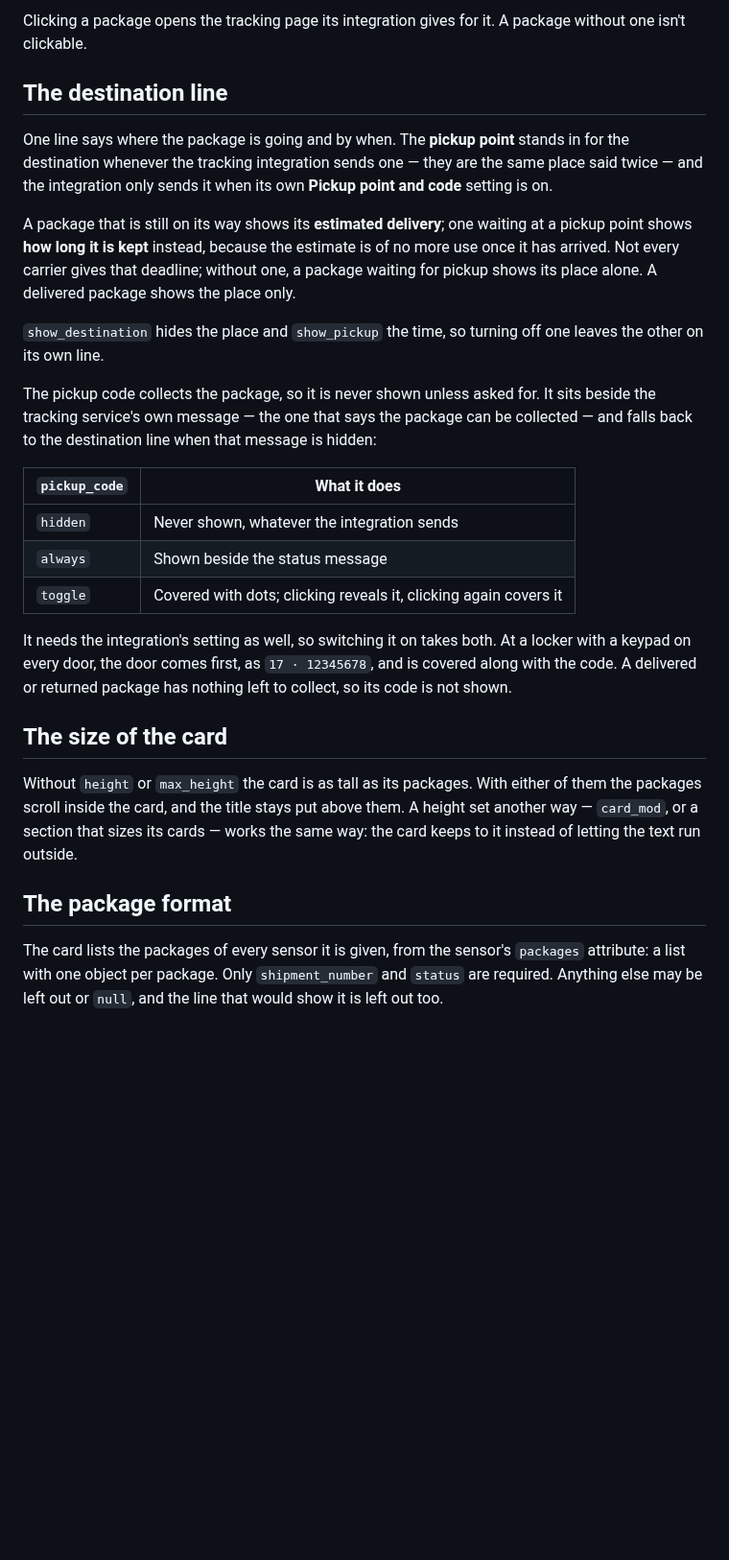
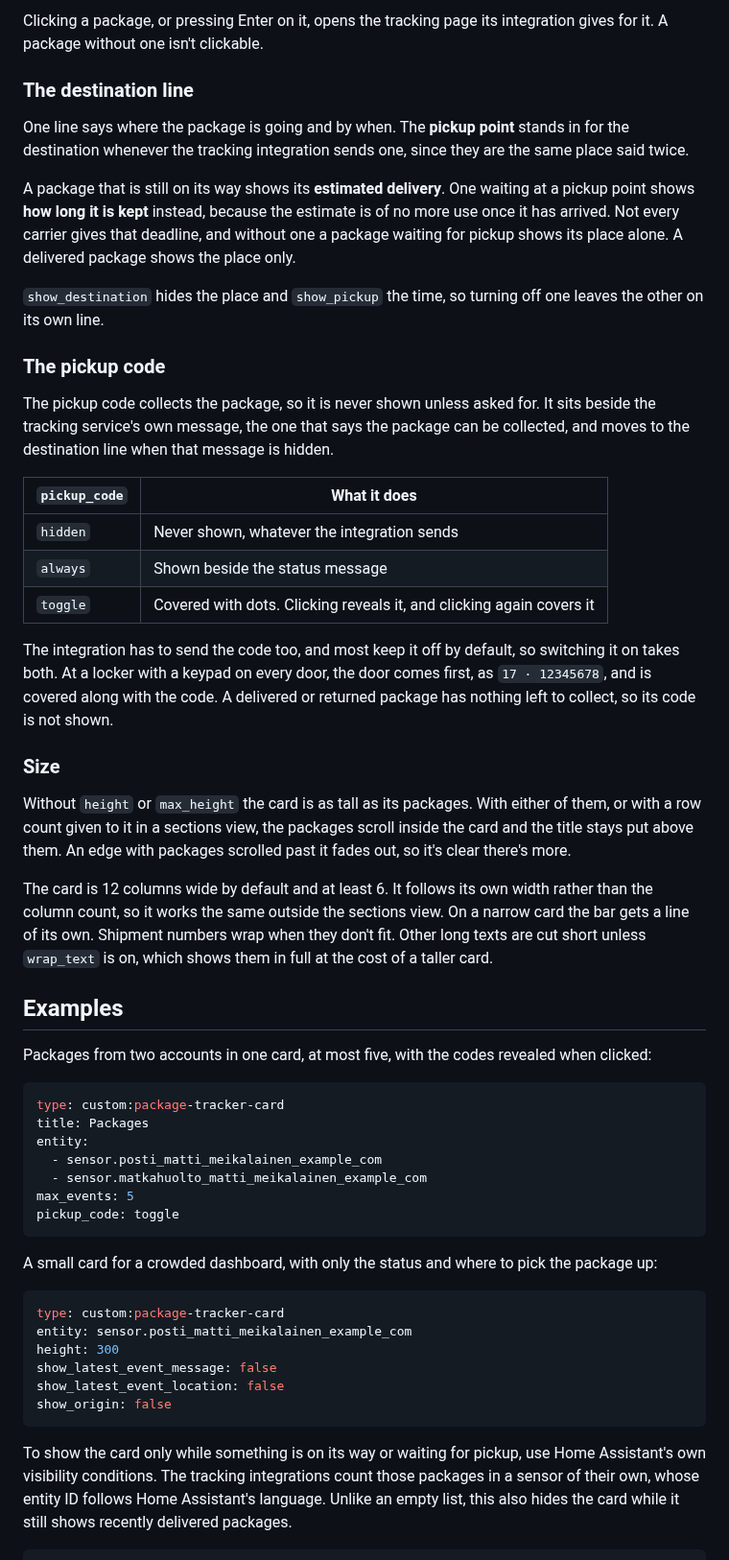
Before and after one commit to jesmak/package-tracker-card, a Markdown page: README.md, the part around one of its changes. Shown at 96% size. GitHub-like rendering; blank space fills up the shorter version.

````diff
--- a/README.md
+++ b/README.md
@@ -83,38 +83,71 @@ is going. A chip names the service the package came from, which matters when one
 
-Clicking a package opens the tracking page its integration gives for it. A package without one isn't clickable.
+Clicking a package, or pressing Enter on it, opens the tracking page its integration gives for it. A package without
+one isn't clickable.
 
-## The destination line
+### The destination line
 
 One line says where the package is going and by when. The **pickup point** stands in for the destination whenever the
-tracking integration sends one — they are the same place said twice — and the integration only sends it when its own
-**Pickup point and code** setting is on.
+tracking integration sends one, since they are the same place said twice.
 
-A package that is still on its way shows its **estimated delivery**; one waiting at a pickup point shows **how long it
-is kept** instead, because the estimate is of no more use once it has arrived. Not every carrier gives that deadline;
-without one, a package waiting for pickup shows its place alone. A delivered package shows the place only.
+A package that is still on its way shows its **estimated delivery**. One waiting at a pickup point shows **how long it
+is kept** instead, because the estimate is of no more use once it has arrived. Not every carrier gives that deadline,
+and without one a package waiting for pickup shows its place alone. A delivered package shows the place only.
 
 `show_destination` hides the place and `show_pickup` the time, so turning off one leaves the other on its own line.
 
+### The pickup code
+
 The pickup code collects the package, so it is never shown unless asked for. It sits beside the tracking service's
-own message — the one that says the package can be collected — and falls back to the destination line when that
-message is hidden:
+own message, the one that says the package can be collected, and moves to the destination line when that message is
+hidden.
 
-| `pickup_code` | What it does                                                     |
-| ------------- | ---------------------------------------------------------------- |
-| `hidden`      | Never shown, whatever the integration sends                      |
-| `always`      | Shown beside the status message                                  |
-| `toggle`      | Covered with dots; clicking reveals it, clicking again covers it |
+| `pickup_code` | What it does                                                         |
+| ------------- | -------------------------------------------------------------------- |
+| `hidden`      | Never shown, whatever the integration sends                          |
+| `always`      | Shown beside the status message                                      |
+| `toggle`      | Covered with dots. Clicking reveals it, and clicking again covers it |
 
-It needs the integration's setting as well, so switching it on takes both. At a locker with a keypad on every door, the
-door comes first, as `17 · 12345678`, and is covered along with the code. A delivered or returned package has nothing
-left to collect, so its code is not shown.
+The integration has to send the code too, and most keep it off by default, so switching it on takes both. At a locker
+with a keypad on every door, the door comes first, as `17 · 12345678`, and is covered along with the code. A delivered
+or returned package has nothing left to collect, so its code is not shown.
 
-## The size of the card
+### Size
 
-Without `height` or `max_height` the card is as tall as its packages. With either of them the packages scroll inside
-the card, and the title stays put above them. A height set another way — `card_mod`, or a section that sizes its
-cards — works the same way: the card keeps to it instead of letting the text run outside.
+Without `height` or `max_height` the card is as tall as its packages. With either of them, or with a row count given
+to it in a sections view, the packages scroll inside the card and the title stays put above them. An edge with
+packages scrolled past it fades out, so it's clear there's more.
 
-## The package format
+The card is 12 columns wide by default and at least 6. It follows its own width rather than the column count, so it
+works the same outside the sections view. On a narrow card the bar gets a line of its own. Shipment numbers wrap
+when they don't fit. Other long texts are cut short unless `wrap_text` is on, which shows them in full at the cost of
+a taller card.
 
-The card lists the packages of every sensor it is given, from the sensor's `packages` attribute: a list with one
+## Examples
+
+Packages from two accounts in one card, at most five, with the codes revealed when clicked:
+
+```yaml
+type: custom:package-tracker-card
+title: Packages
+entity:
+  - sensor.posti_matti_meikalainen_example_com
+  - sensor.matkahuolto_matti_meikalainen_example_com
+max_events: 5
+pickup_code: toggle
+```
+
+A small card for a crowded dashboard, with only the status and where to pick the package up:
+
+```yaml
+type: custom:package-tracker-card
+entity: sensor.posti_matti_meikalainen_example_com
+height: 300
+show_latest_event_message: false
+show_latest_event_location: false
+show_origin: false
+```
+
+To show the card only while something is on its way or waiting for pickup, use Home Assistant's own visibility
+conditions. The tracking integrations count those packages in a sensor of their own, whose entity ID follows Home
+Assistant's language. Unlike an empty list, this also hides the card while it still shows recently delivered packages.
+
````
Also changed, not shown: other parts of README.md (+125 -121 lines), docs/images/card.png (deleted), docs/images/packages-dark.png (added), docs/images/packages-light.png (added), docs/images/pickup-dark.png (added), docs/images/pickup-light.png (added), 11 other files.
